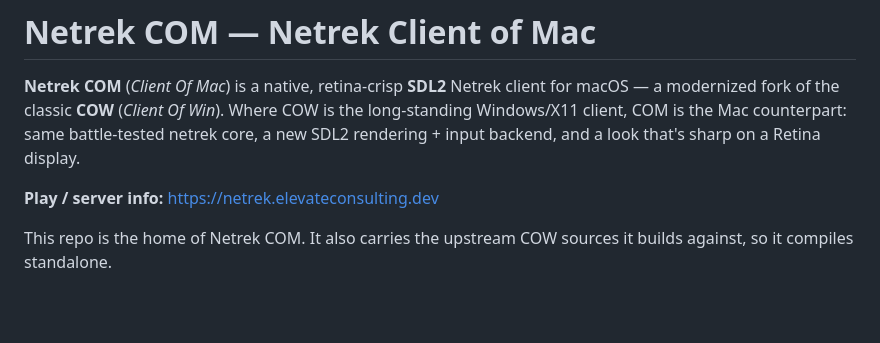
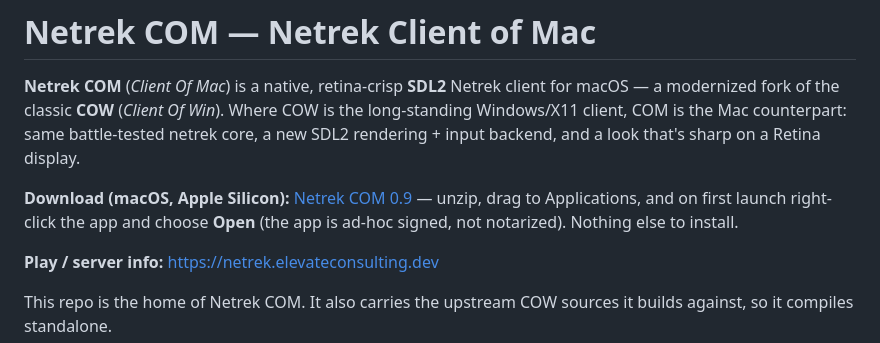
Before and after one commit to ElevateConsultingDev/netrek-clients, a Markdown page: README.md, the part around the change. GitHub-like rendering; blank space fills up the shorter version.

Commit message:
readme: lead with the macOS download, not the build

```diff
--- a/README.md
+++ b/README.md
@@ -5,6 +5,9 @@ macOS — a modernized fork of the classic **COW** (*Client Of Win*). Where COW
 long-standing Windows/X11 client, COM is the Mac counterpart: same battle-tested
 netrek core, a new SDL2 rendering + input backend, and a look that's sharp on a
 Retina display.
+
+**Download (macOS, Apple Silicon):** [Netrek COM 0.9](https://github.com/ElevateConsultingDev/netrek-clients/releases/latest/download/netrek-com-0.9-macos-arm64.zip) — unzip, drag to Applications, and on first launch right-click the app and choose **Open**
+(the app is ad-hoc signed, not notarized). Nothing else to install.
 
 **Play / server info:** https://netrek.elevateconsulting.dev
 
```
